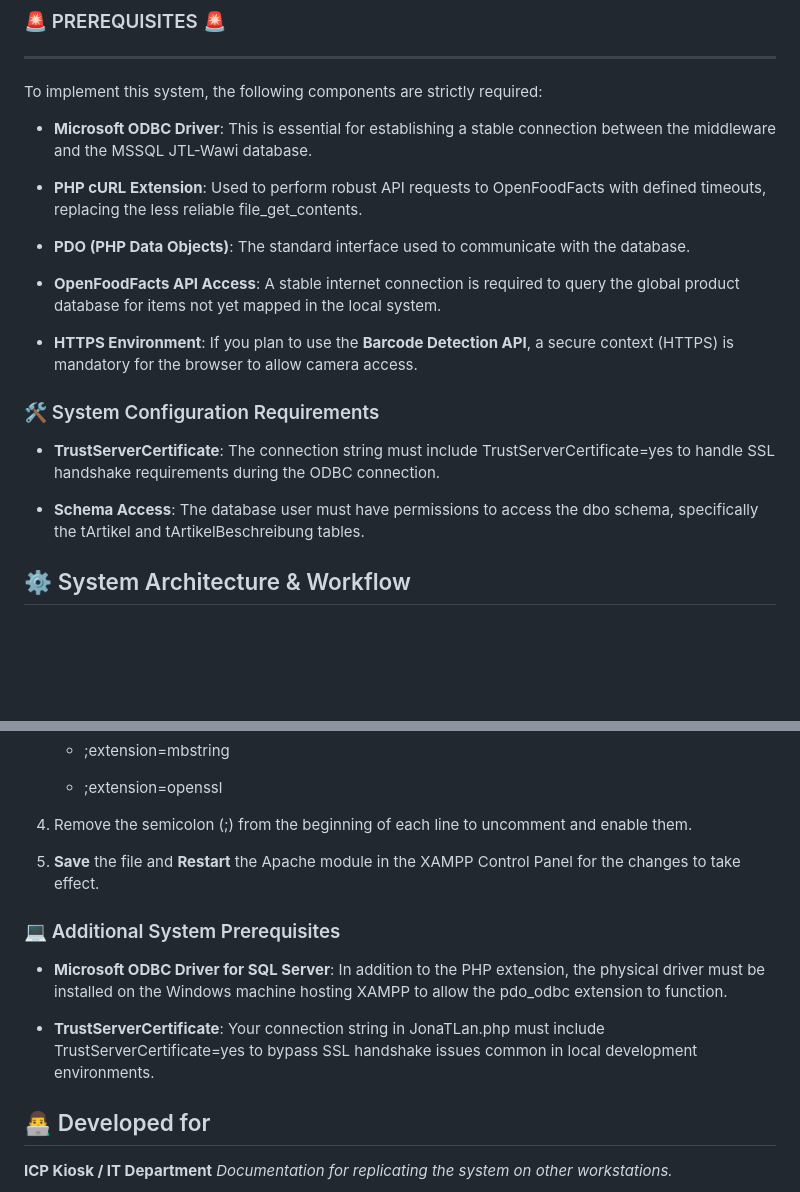
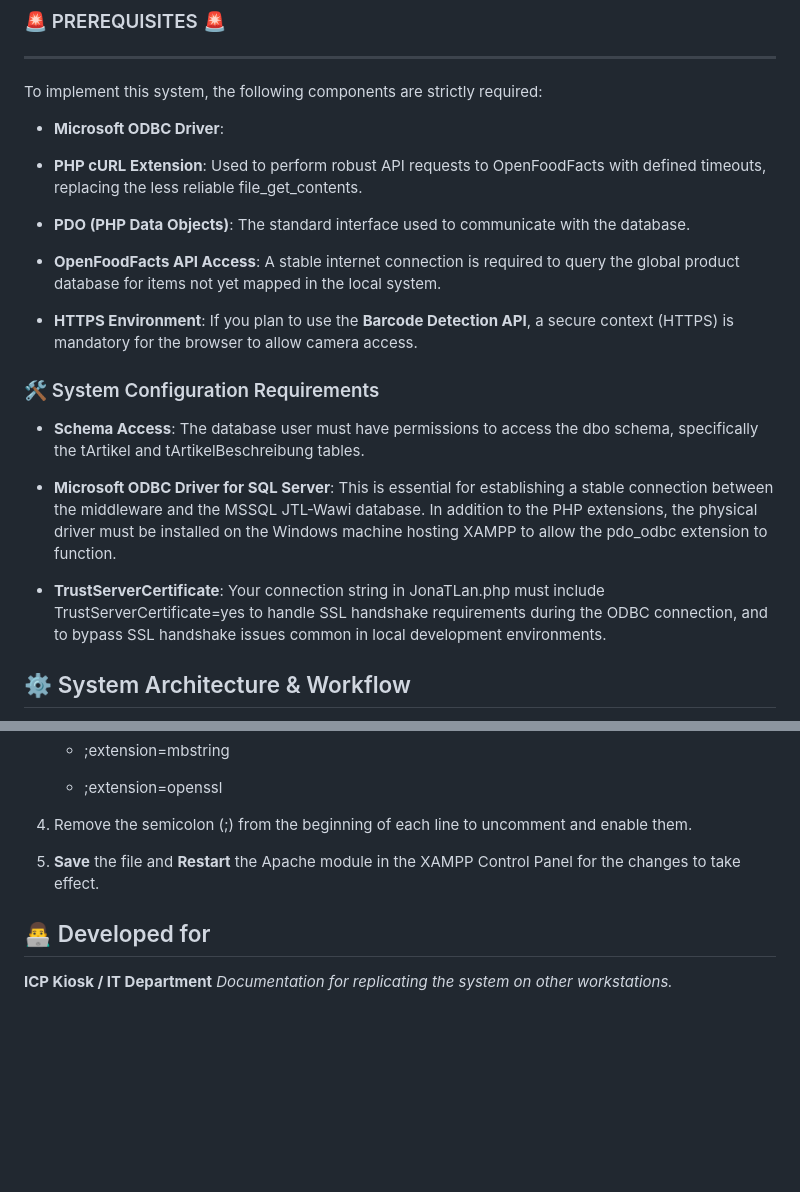
Before and after one commit to jonichrishannon-eng/SSpm1.0, a Markdown page: README.md, 2 parts joined by grey strips. Drawn GitHub-style; blank space fills up the shorter version.

Commit message:
Update README with clearer system requirements
Clarified prerequisites and configuration requirements for the system, including details about the Microsoft ODBC Driver and TrustServerCertificate.

```diff
--- a/README.md
+++ b/README.md
@@ -14,7 +14,7 @@ The system scans barcodes, determines the product name via API, and matches it w
 -----------
 To implement this system, the following components are strictly required:
 
-*   **Microsoft ODBC Driver**: This is essential for establishing a stable connection between the middleware and the MSSQL JTL-Wawi database.
+*   **Microsoft ODBC Driver**:
 
 *   **PHP cURL Extension**: Used to perform robust API requests to OpenFoodFacts with defined timeouts, replacing the less reliable file\_get\_contents.
 
@@ -27,10 +27,11 @@ To implement this system, the following components are strictly required:
 
 ### 🛠 System Configuration Requirements
 
-*   **TrustServerCertificate**: The connection string must include TrustServerCertificate=yes to handle SSL handshake requirements during the ODBC connection.
-
 *   **Schema Access**: The database user must have permissions to access the dbo schema, specifically the tArtikel and tArtikelBeschreibung tables.
 
+*   **Microsoft ODBC Driver for SQL Server**: This is essential for establishing a stable connection between the middleware and the MSSQL JTL-Wawi database. In addition to the PHP extensions, the physical driver must be installed on the Windows machine hosting XAMPP to allow the pdo\_odbc extension to function.
+
+*   **TrustServerCertificate**: Your connection string in JonaTLan.php must include TrustServerCertificate=yes to handle SSL handshake requirements during the ODBC connection, and to bypass SSL handshake issues common in local development environments.
 
 
 ⚙️ System Architecture & Workflow
@@ -127,13 +128,6 @@ The following extensions are mandatory for the system's database connectivity an
 5.  **Save** the file and **Restart** the Apache module in the XAMPP Control Panel for the changes to take effect.
 
 
-### 💻 Additional System Prerequisites
-
-*   **Microsoft ODBC Driver for SQL Server**: In addition to the PHP extension, the physical driver must be installed on the Windows machine hosting XAMPP to allow the pdo\_odbc extension to function.
-
-*   **TrustServerCertificate**: Your connection string in JonaTLan.php must include TrustServerCertificate=yes to bypass SSL handshake issues common in local development environments.
-
-
 👨‍💻 Developed for
 -------------------
 
```
